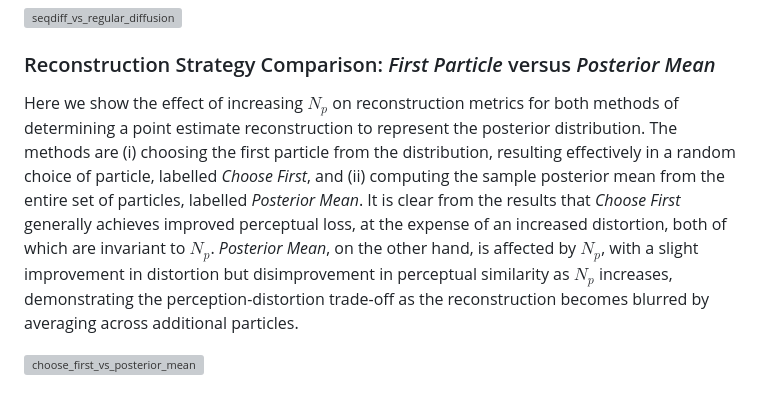
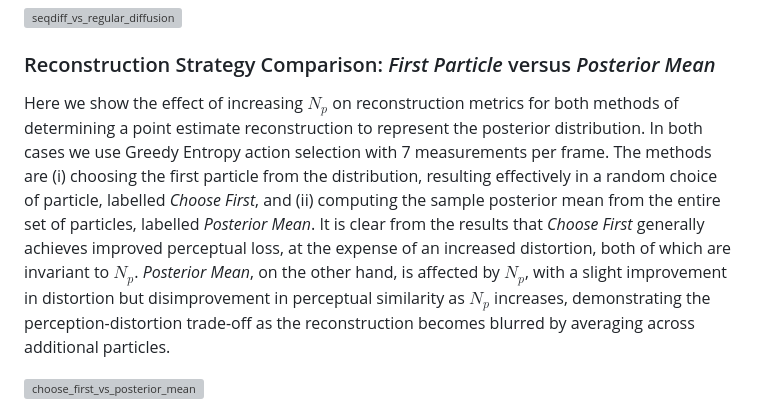
Before and after one commit to tue-bmd/ulsa, a Markdown page: additional_results/README.md, the part around the change. GitHub-like rendering; grey boxes are pictures that could not be loaded.

```diff
--- a/additional_results/README.md
+++ b/additional_results/README.md
@@ -30,6 +30,6 @@ The following figure shows the relation of the number of diffusion steps to the
 <img width="1050" height="750" alt="seqdiff_vs_regular_diffusion" src="https://github.com/user-attachments/assets/21307368-a0ef-4707-967c-4fb81834ad0c" />
 
 ### Reconstruction Strategy Comparison: _First Particle_ versus _Posterior Mean_
-Here we show the effect of increasing $N_p$ on reconstruction metrics for both methods of determining a point estimate reconstruction to represent the posterior distribution. The methods are (i) choosing the first particle from the distribution, resulting effectively in a random choice of particle, labelled _Choose First_, and (ii) computing the sample posterior mean from the entire set of particles, labelled _Posterior Mean_. It is clear from the results that _Choose First_ generally achieves improved perceptual loss, at the expense of an increased distortion, both of which are invariant to $N_p$. _Posterior Mean_, on the other hand, is affected by $N_p$, with a slight improvement in distortion but disimprovement in perceptual similarity as $N_p$ increases, demonstrating the perception-distortion trade-off as the reconstruction becomes blurred by averaging across additional particles.
+Here we show the effect of increasing $N_p$ on reconstruction metrics for both methods of determining a point estimate reconstruction to represent the posterior distribution. In both cases we use Greedy Entropy action selection with 7 measurements per frame. The methods are (i) choosing the first particle from the distribution, resulting effectively in a random choice of particle, labelled _Choose First_, and (ii) computing the sample posterior mean from the entire set of particles, labelled _Posterior Mean_. It is clear from the results that _Choose First_ generally achieves improved perceptual loss, at the expense of an increased distortion, both of which are invariant to $N_p$. _Posterior Mean_, on the other hand, is affected by $N_p$, with a slight improvement in distortion but disimprovement in perceptual similarity as $N_p$ increases, demonstrating the perception-distortion trade-off as the reconstruction becomes blurred by averaging across additional particles.
 
 <img width="1038" height="757" alt="choose_first_vs_posterior_mean" src="https://github.com/user-attachments/assets/537a1ffa-be34-4c3e-a5a0-904632ff8eab" />
```
